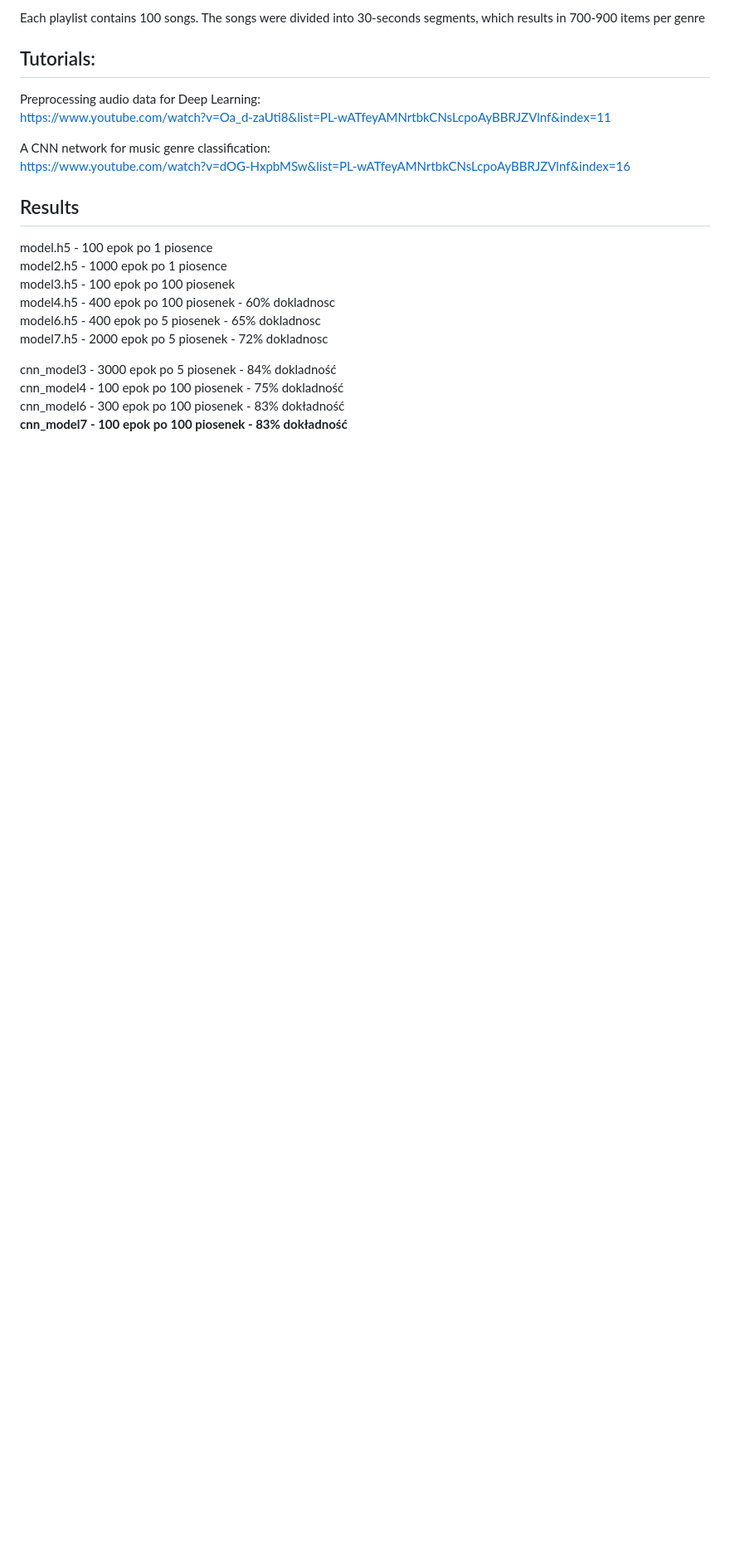
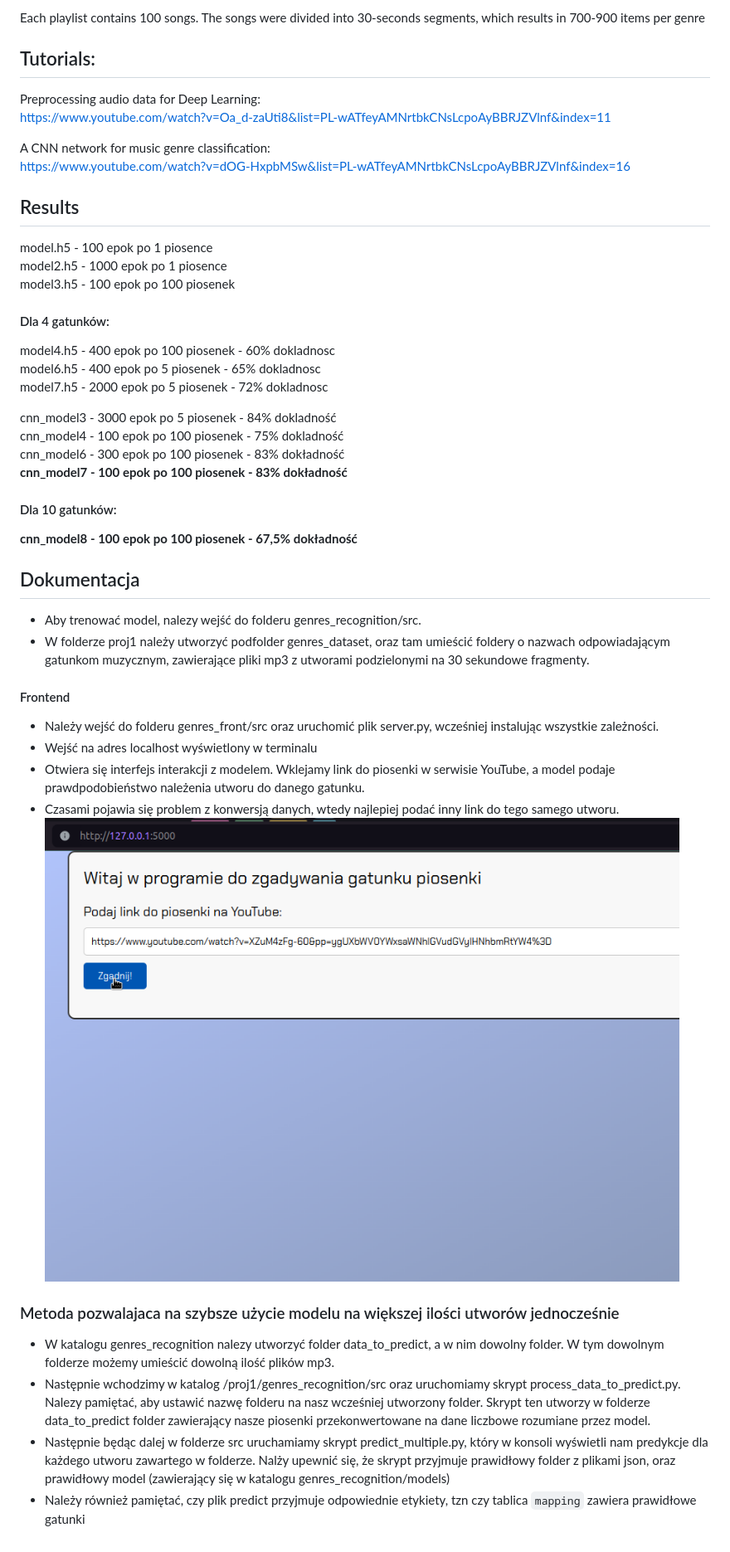
Before and after one commit to PiecdziesiatkaTrygonometryczna/Inteligencja-obliczeniowa, a Markdown page: proj1/README.md, the part around the change. Shown at 83% size. Rendered like a GitHub page; pictures changed too: proj1/ss1.png (added); blank space fills up the shorter version.

Commit message:
proj1

```diff
--- a/proj1/README.md
+++ b/proj1/README.md
@@ -27,6 +27,7 @@ https://www.youtube.com/watch?v=dOG-HxpbMSw&list=PL-wATfeyAMNrtbkCNsLcpoAyBBRJZV
 model.h5 - 100 epok po 1 piosence
 model2.h5 - 1000 epok po 1 piosence
 model3.h5 - 100 epok po 100 piosenek
+#### Dla 4 gatunków:
 model4.h5 - 400 epok po 100 piosenek  - 60% dokladnosc
 model6.h5 - 400 epok po 5 piosenek - 65% dokladnosc
 model7.h5 - 2000 epok po 5 piosenek - 72% dokladnosc
@@ -35,3 +36,33 @@ cnn_model3 - 3000 epok po 5 piosenek - 84% dokladność
 cnn_model4 - 100 epok po 100 piosenek - 75% dokladność
 cnn_model6 - 300 epok po 100 piosenek - 83% dokładność
 **cnn_model7 - 100 epok po 100 piosenek - 83% dokładność**
+
+
+#### Dla 10 gatunków:
+**cnn_model8 - 100 epok po 100 piosenek - 67,5% dokładność**
+
+
+## Dokumentacja
+
+* Aby trenować model, nalezy wejść do folderu genres_recognition/src.
+* W folderze proj1 należy utworzyć podfolder genres_dataset, oraz tam umieścić foldery o nazwach odpowiadającym
+gatunkom muzycznym, zawierające pliki mp3 z utworami podzielonymi na 30 sekundowe fragmenty.
+
+#### Frontend
+* Należy wejść do folderu genres_front/src oraz uruchomić plik server.py,
+ wcześniej instalując wszystkie zależności.
+* Wejść na adres localhost wyświetlony w terminalu
+* Otwiera się interfejs interakcji z modelem. Wklejamy link do piosenki
+w serwisie YouTube, a model podaje prawdpodobieństwo należenia utworu
+do danego gatunku.
+* Czasami pojawia się problem z konwersją danych, wtedy najlepiej podać
+inny link do tego samego utworu.
+![Screenshot](ss1.png)
+
+
+### Metoda pozwalajaca na szybsze użycie modelu na większej ilości utworów jednocześnie
+* W katalogu genres_recognition nalezy utworzyć folder data_to_predict, a w nim dowolny folder. W tym dowolnym folderze możemy umieścić dowolną ilość plików mp3.
+* Następnie wchodzimy w katalog /proj1/genres_recognition/src oraz uruchomiamy skrypt process_data_to_predict.py. Nalezy pamiętać, aby ustawić nazwę folderu na nasz wcześniej utworzony folder. Skrypt ten utworzy w folderze data_to_predict folder zawierający nasze piosenki przekonwertowane na dane liczbowe rozumiane przez model.
+* Następnie będąc dalej w folderze src uruchamiamy skrypt predict_multiple.py, który w konsoli wyświetli nam predykcje dla każdego utworu zawartego w folderze. Nalży upewnić się, że skrypt przyjmuje prawidłowy folder z plikami json, oraz prawidłowy model (zawierający się w katalogu genres_recognition/models)
+* Należy również pamiętać, czy plik predict przyjmuje odpowiednie etykiety,
+tzn czy tablica `mapping` zawiera prawidłowe gatunki
```
Also changed, not shown: 8 other files.
